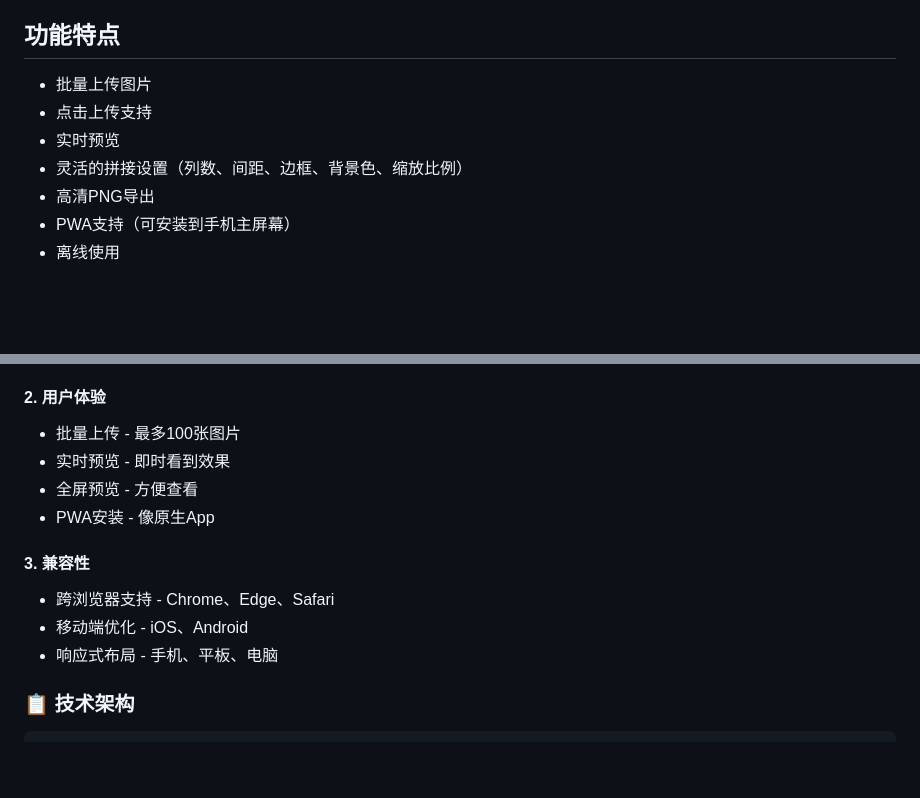
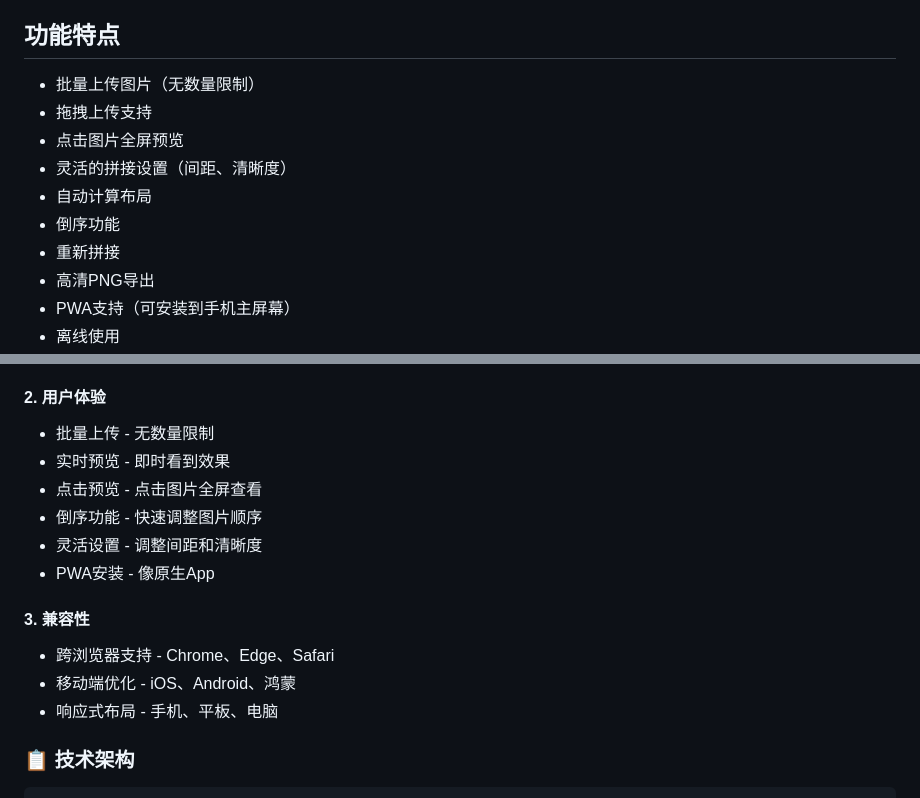
Before and after one commit to DevPaulLiu/screenshot-stitcher, a Markdown page: README.md, 2 parts joined by grey strips. Rendered like a GitHub page; blank space fills up the shorter version.

Commit message:
Update: README with current features and HarmonyOS support
- Update feature list with current functionality
- Remove 100 images limit mention
- Add drag and drop support
- Add click to preview
- Add reverse and restitch features
- Change 'scale' to 'clarity'
- Add HarmonyOS support
- Update compatibility section~

```diff
--- a/README.md
+++ b/README.md
@@ -4,10 +4,13 @@
 
 ## 功能特点
 
-- 批量上传图片
-- 点击上传支持
-- 实时预览
-- 灵活的拼接设置（列数、间距、边框、背景色、缩放比例）
+- 批量上传图片（无数量限制）
+- 拖拽上传支持
+- 点击图片全屏预览
+- 灵活的拼接设置（间距、清晰度）
+- 自动计算布局
+- 倒序功能
+- 重新拼接
 - 高清PNG导出
 - PWA支持（可安装到手机主屏幕）
 - 离线使用
@@ -210,14 +213,16 @@ sudo certbot renew --dry-run
 - 响应式设计 - 适配各种设备
 
 #### 2. 用户体验
-- 批量上传 - 最多100张图片
+- 批量上传 - 无数量限制
 - 实时预览 - 即时看到效果
-- 全屏预览 - 方便查看
+- 点击预览 - 点击图片全屏查看
+- 倒序功能 - 快速调整图片顺序
+- 灵活设置 - 调整间距和清晰度
 - PWA安装 - 像原生App
 
 #### 3. 兼容性
 - 跨浏览器支持 - Chrome、Edge、Safari
-- 移动端优化 - iOS、Android
+- 移动端优化 - iOS、Android、鸿蒙
 - 响应式布局 - 手机、平板、电脑
 
 ### 📋 技术架构
```
